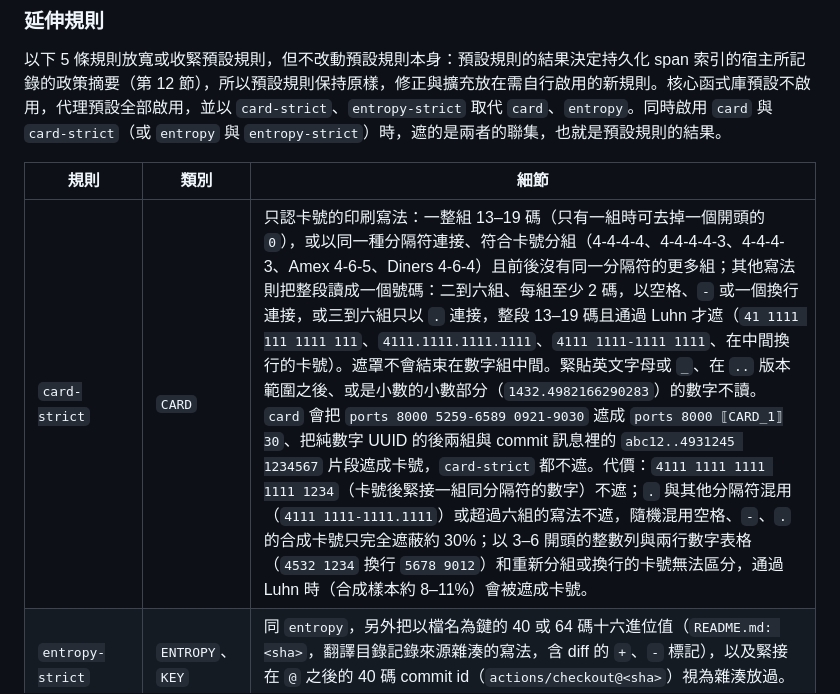
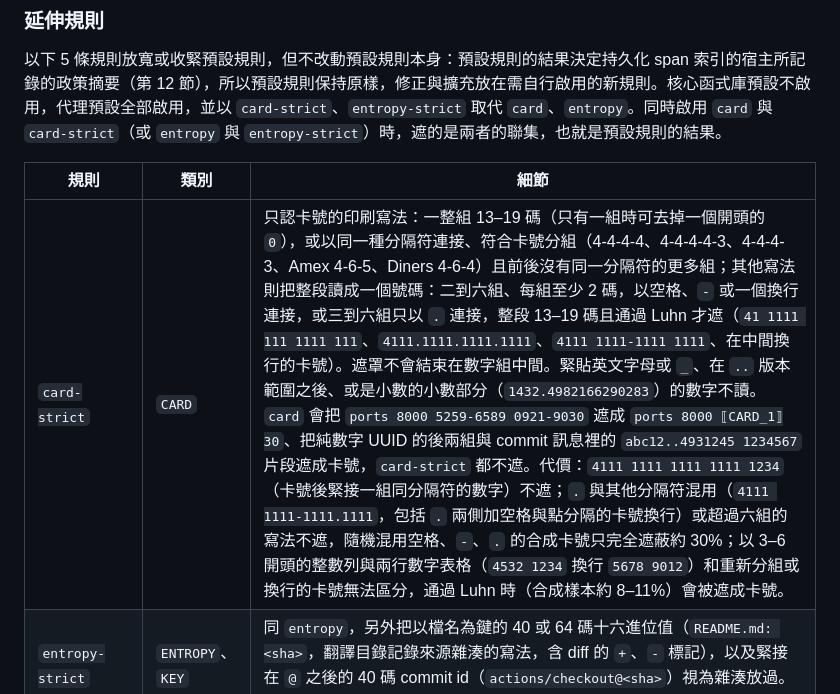
Before and after one commit to Exestence/redaction-proxy, a Markdown page: docs/DETAILS.md, the part around the change. GitHub-like rendering.

Commit message:
docs(details): name spaced and wrapped dotted cards among card-strict's costs
Co-Authored-By: Claude Opus 5.5 <noreply@anthropic.com>

```diff
--- a/docs/DETAILS.md
+++ b/docs/DETAILS.md
@@ -165,7 +165,7 @@ flowchart TD
 
 | 規則 | 類別 | 細節 |
 | --- | --- | --- |
-| `card-strict` | `CARD` | 只認卡號的印刷寫法：一整組 13–19 碼（只有一組時可去掉一個開頭的 `0`），或以同一種分隔符連接、符合卡號分組（4-4-4-4、4-4-4-4-3、4-4-4-3、Amex 4-6-5、Diners 4-6-4）且前後沒有同一分隔符的更多組；其他寫法則把整段讀成一個號碼：二到六組、每組至少 2 碼，以空格、`-` 或一個換行連接，或三到六組只以 `.` 連接，整段 13–19 碼且通過 Luhn 才遮（`41 1111 111 1111 111`、`4111.1111.1111.1111`、`4111 1111-1111 1111`、在中間換行的卡號）。遮罩不會結束在數字組中間。緊貼英文字母或 `_`、在 `..` 版本範圍之後、或是小數的小數部分（`1432.4982166290283`）的數字不讀。`card` 會把 `ports 8000 5259-6589 0921-9030` 遮成 `ports 8000 ⟦CARD_1⟧30`、把純數字 UUID 的後兩組與 commit 訊息裡的 `abc12..4931245 1234567` 片段遮成卡號，`card-strict` 都不遮。代價：`4111 1111 1111 1111 1234`（卡號後緊接一組同分隔符的數字）不遮；`.` 與其他分隔符混用（`4111 1111-1111.1111`）或超過六組的寫法不遮，隨機混用空格、`-`、`.` 的合成卡號只完全遮蔽約 30%；以 3–6 開頭的整數列與兩行數字表格（`4532 1234` 換行 `5678 9012`）和重新分組或換行的卡號無法區分，通過 Luhn 時（合成樣本約 8–11%）會被遮成卡號。 |
+| `card-strict` | `CARD` | 只認卡號的印刷寫法：一整組 13–19 碼（只有一組時可去掉一個開頭的 `0`），或以同一種分隔符連接、符合卡號分組（4-4-4-4、4-4-4-4-3、4-4-4-3、Amex 4-6-5、Diners 4-6-4）且前後沒有同一分隔符的更多組；其他寫法則把整段讀成一個號碼：二到六組、每組至少 2 碼，以空格、`-` 或一個換行連接，或三到六組只以 `.` 連接，整段 13–19 碼且通過 Luhn 才遮（`41 1111 111 1111 111`、`4111.1111.1111.1111`、`4111 1111-1111 1111`、在中間換行的卡號）。遮罩不會結束在數字組中間。緊貼英文字母或 `_`、在 `..` 版本範圍之後、或是小數的小數部分（`1432.4982166290283`）的數字不讀。`card` 會把 `ports 8000 5259-6589 0921-9030` 遮成 `ports 8000 ⟦CARD_1⟧30`、把純數字 UUID 的後兩組與 commit 訊息裡的 `abc12..4931245 1234567` 片段遮成卡號，`card-strict` 都不遮。代價：`4111 1111 1111 1111 1234`（卡號後緊接一組同分隔符的數字）不遮；`.` 與其他分隔符混用（`4111 1111-1111.1111`，包括 `.` 兩側加空格與點分隔的卡號換行）或超過六組的寫法不遮，隨機混用空格、`-`、`.` 的合成卡號只完全遮蔽約 30%；以 3–6 開頭的整數列與兩行數字表格（`4532 1234` 換行 `5678 9012`）和重新分組或換行的卡號無法區分，通過 Luhn 時（合成樣本約 8–11%）會被遮成卡號。 |
 | `entropy-strict` | `ENTROPY`、`KEY` | 同 `entropy`，另外把以檔名為鍵的 40 或 64 碼十六進位值（`README.md: <sha>`，翻譯目錄記錄來源雜湊的寫法，含 diff 的 `+`、`-` 標記），以及緊接在 `@` 之後的 40 碼 commit id（`actions/checkout@<sha>`）視為雜湊放過。緊鄰憑證字眼時仍報為 `KEY`。 |
 | `private-host` | `HOST` | `.corp`、`.intra`、`.intranet`、`.localdomain`、`.home.arpa`（RFC 8375）主機名，含後綴之後的標籤（`jenkins.corp.example.com` 整段遮）。只認小寫：`Contoso.Corp.Billing` 是命名空間。反向網域的套件名（`com.acme.intra.Billing`）、檔名（`settings.corp.yaml`）、程式成員（`this.corp`）與呼叫不算。`.home`、`.private` 不列入：`user.home`、`this.private` 是程式碼。 |
 | `token-format` | `KEY` | `api-key` 沒列的廠商格式：GitLab `glpat-`、Stripe `sk_`/`rk_`（`live`、`test`；公開的 `pk_` 不算）與 `whsec_`、SendGrid `SG.`、Hugging Face `hf_`、npm `npm_`、Slack `xapp-`、Shopify `shpat_` 等、DigitalOcean `dop_v1_` 等、Atlassian `ATATT3`、Twilio `SK`、Square `EAAA`/`sq0atp-`、Grafana `glsa_`/`glc_`、Databricks `dapi`（這四家依 gitleaks 公開的格式）、Telegram bot token、payload 很短或沒有簽章（`alg: none`）的 JWT，以及 Azure 的 `AccountKey=`、`SharedAccessKey=`、SAS `sig=` 的值。 |
```
